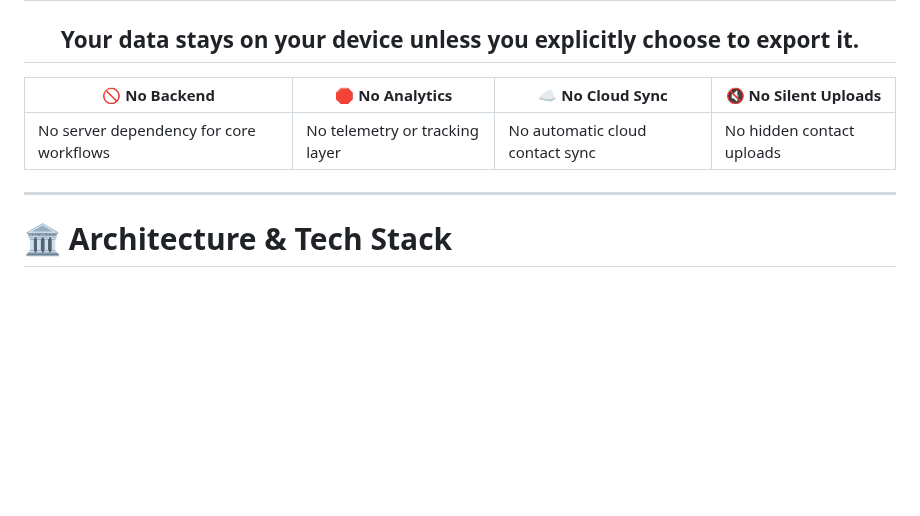
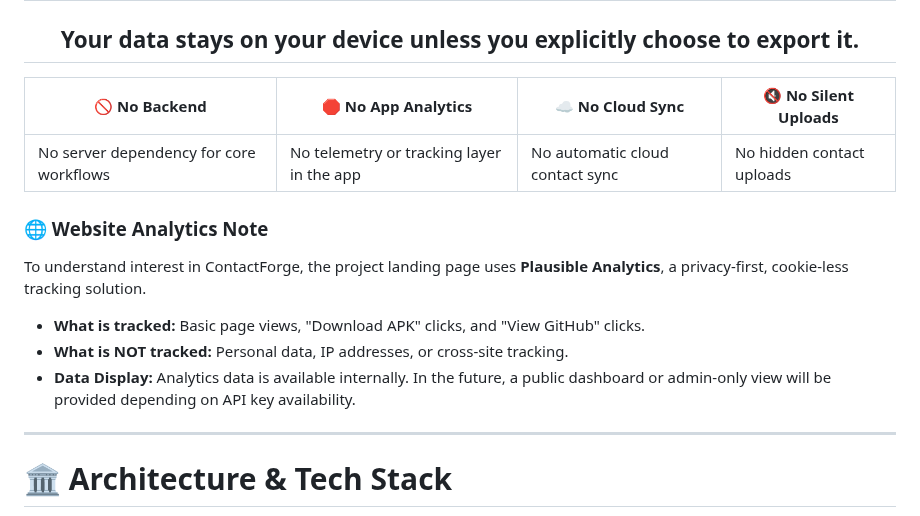
Before and after one commit to Shivanshmishra7275/Contact-Forge, a Markdown page: README.md, the part around the change. Drawn GitHub-style; blank space fills up the shorter version.

Commit message:
docs: document privacy-friendly website analytics and telemetry policies

```diff
--- a/README.md
+++ b/README.md
@@ -130,9 +130,15 @@ Lightweight local scheduling for pending interactions (one-shot or recurring lik
 
 </div>
 
-| 🚫 No Backend | 🛑 No Analytics | ☁️ No Cloud Sync | 🔇 No Silent Uploads |
+| 🚫 No Backend | 🛑 No App Analytics | ☁️ No Cloud Sync | 🔇 No Silent Uploads |
 |---|---|---|---|
-| No server dependency for core workflows | No telemetry or tracking layer | No automatic cloud contact sync | No hidden contact uploads |
+| No server dependency for core workflows | No telemetry or tracking layer in the app | No automatic cloud contact sync | No hidden contact uploads |
+
+### 🌐 Website Analytics Note
+To understand interest in ContactForge, the project landing page uses **Plausible Analytics**, a privacy-first, cookie-less tracking solution.
+- **What is tracked:** Basic page views, "Download APK" clicks, and "View GitHub" clicks.
+- **What is NOT tracked:** Personal data, IP addresses, or cross-site tracking.
+- **Data Display:** Analytics data is available internally. In the future, a public dashboard or admin-only view will be provided depending on API key availability.
 
 ---
 
```
